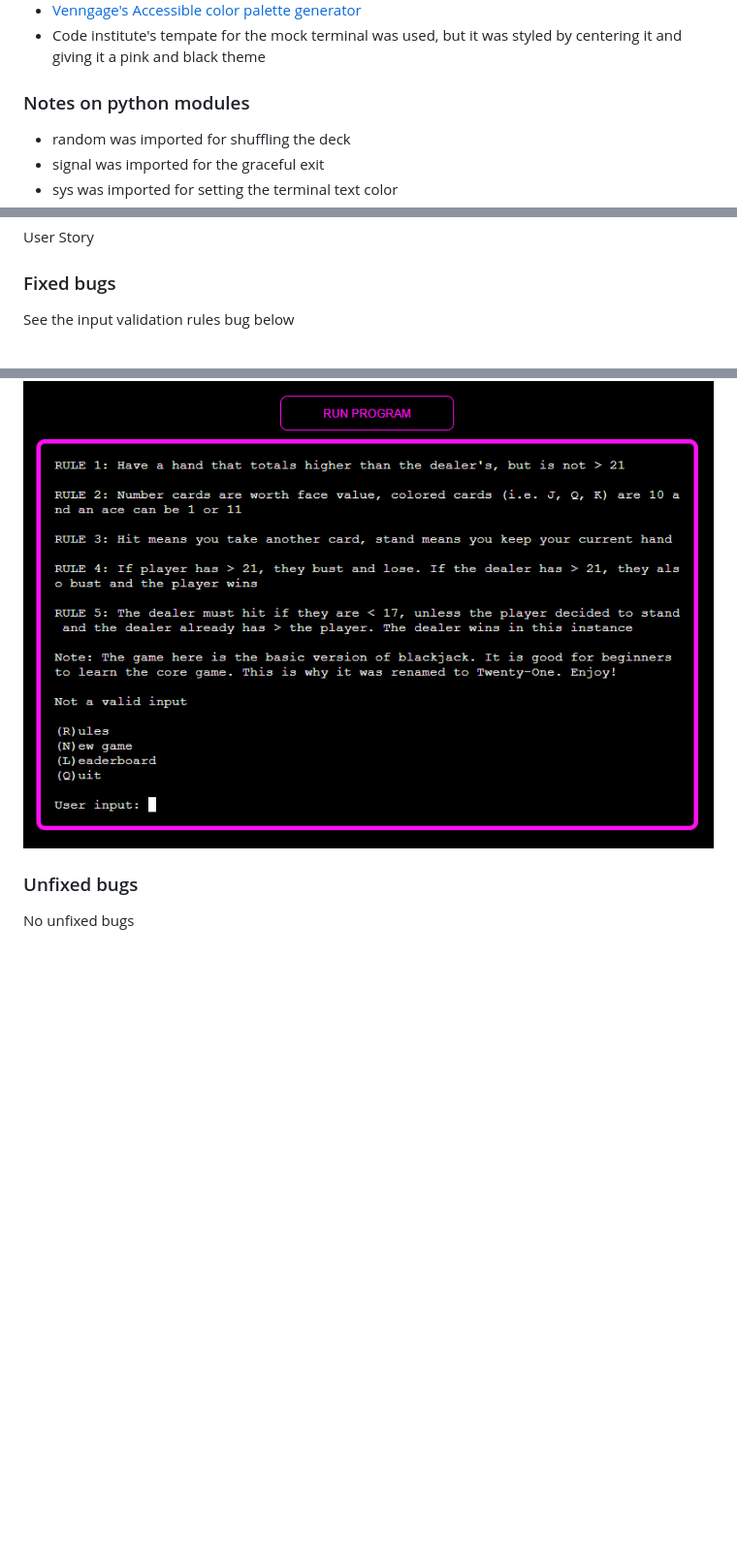
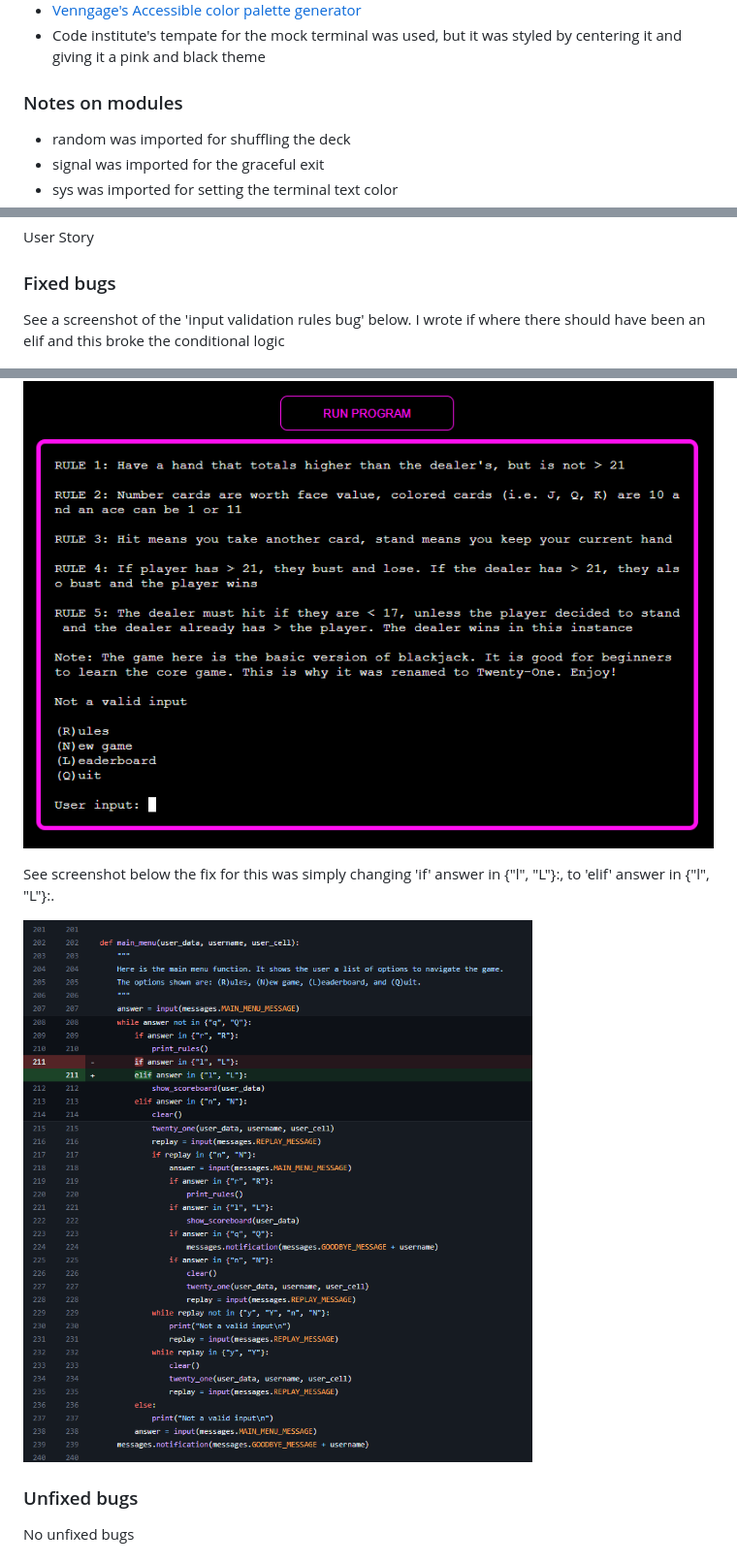
Before and after one commit to KSDunne/twenty_one, a Markdown page: README.md, 3 parts joined by grey strips. Shown: that part at 97% size. Drawn GitHub-style; pictures changed too: docs/bug_rules_fix.PNG (added); blank space fills up the shorter version.

Commit message:
Write about the fix for the input validation bug in the rules, in the README

```diff
--- a/README.md
+++ b/README.md
@@ -202,7 +202,7 @@ There is create, read and update data functionality built into this game. Error
 - [Venngage's Accessible color palette generator](https://venngage.com/tools/accessible-color-palette-generator)
 - Code institute's tempate for the mock terminal was used, but it was styled by centering it and giving it a pink and black theme
 
-### Notes on python modules
+### Notes on modules
 
 - random was imported for shuffling the deck
 - signal was imported for the graceful exit
@@ -251,9 +251,13 @@ User Story
 
 ### Fixed bugs
 
-See the input validation rules bug below
+See a screenshot of the 'input validation rules bug' below. I wrote if where there should have been an elif and this broke the conditional logic
 
 ![Rules bug](docs/bug_rules.PNG)
+
+See screenshot below the fix for this was simply changing 'if' answer in {"l", "L"}:, to 'elif' answer in {"l", "L"}:.
+
+![Rules bug](docs/bug_rules_fix.PNG)
 
 ### Unfixed bugs
 
```
